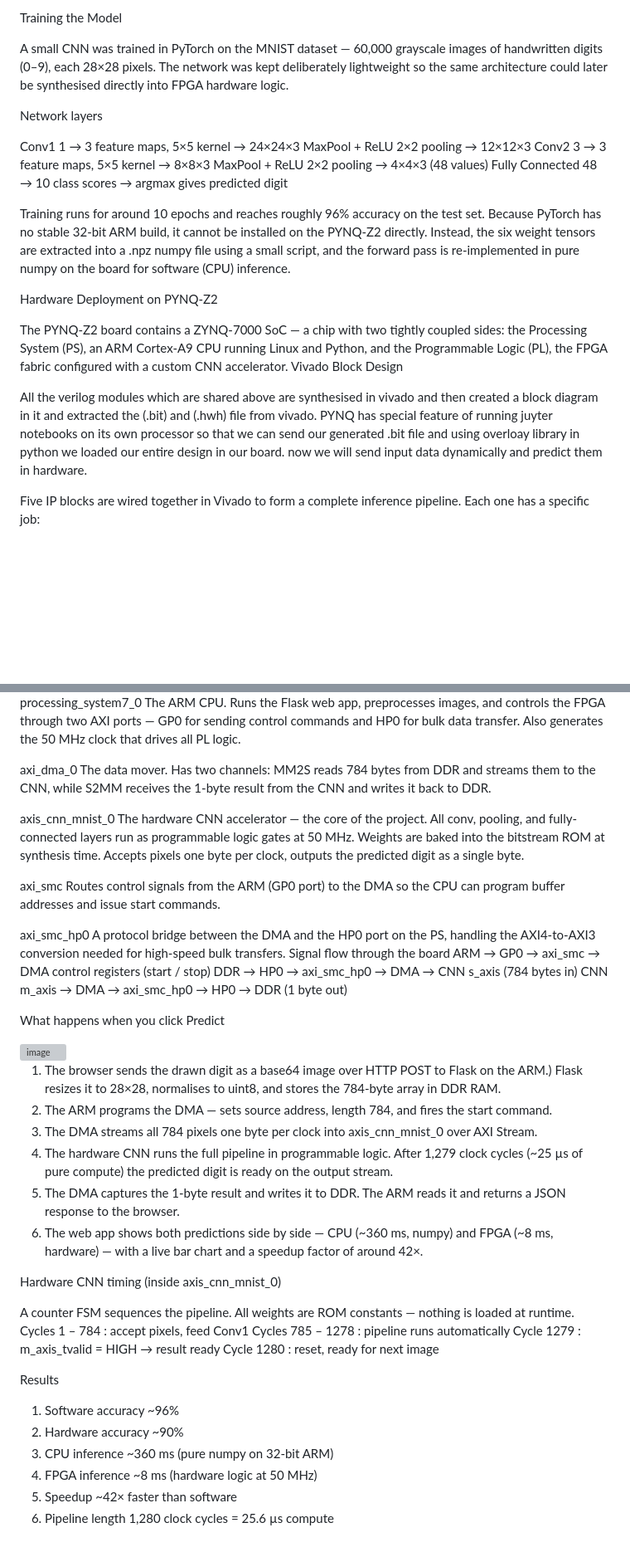
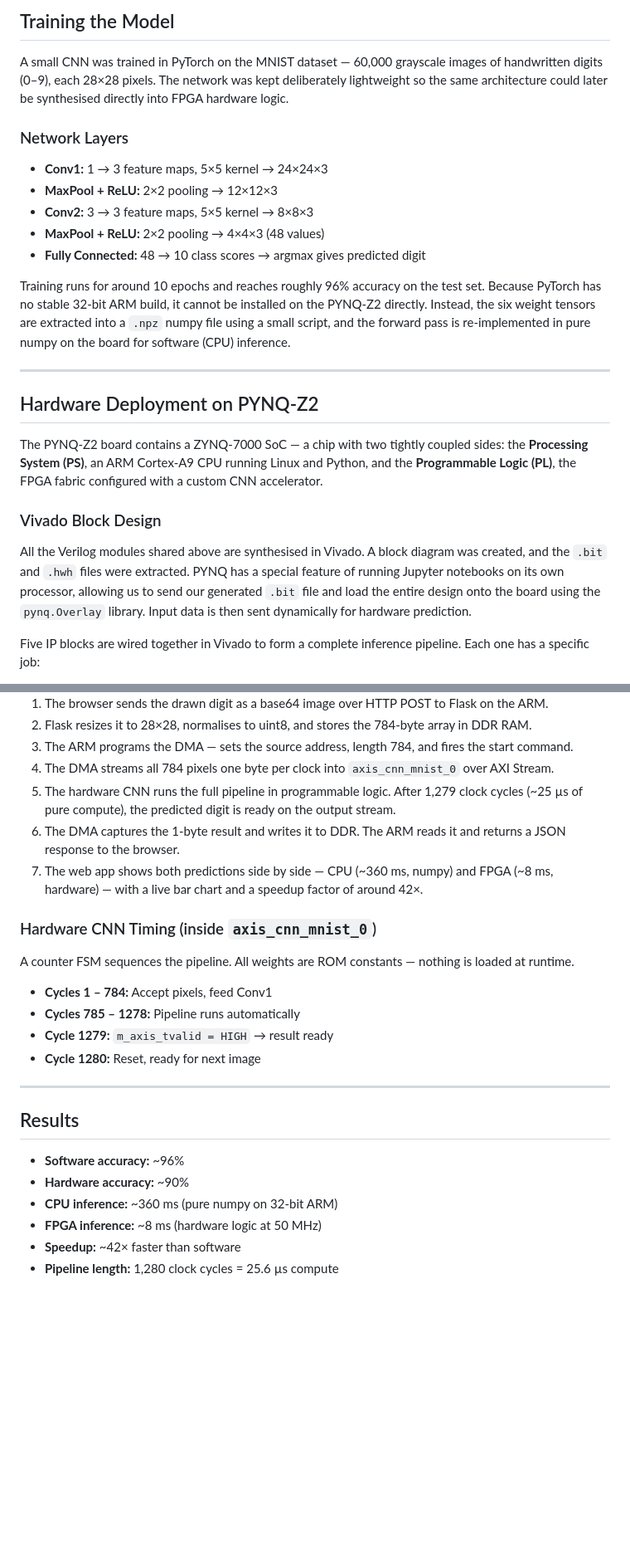
Before and after one commit to hariprasad-eng/FPGA-based-digit-recognisation-using-Convolutional-Neural-Networks, a Markdown page: README.md, 2 parts joined by grey strips. Shown at 83% size. Rendered like a GitHub page; blank space fills up the shorter version; grey boxes are pictures that could not be loaded.

```diff
--- a/README.md
+++ b/README.md
@@ -1,27 +1,26 @@
-Training the Model
+## Training the Model
 
 A small CNN was trained in PyTorch on the MNIST dataset — 60,000 grayscale images of handwritten digits (0–9), each 28×28 pixels. The network was kept deliberately lightweight so the same architecture could later be synthesised directly into FPGA hardware logic.
 
+### Network Layers
 
-Network layers
+* **Conv1:** 1 → 3 feature maps, 5×5 kernel → 24×24×3
+* **MaxPool + ReLU:** 2×2 pooling → 12×12×3
+* **Conv2:** 3 → 3 feature maps, 5×5 kernel → 8×8×3
+* **MaxPool + ReLU:** 2×2 pooling → 4×4×3 (48 values)
+* **Fully Connected:** 48 → 10 class scores → argmax gives predicted digit
 
-Conv1  1 → 3 feature maps, 5×5 kernel  →  24×24×3
-MaxPool + ReLU  2×2 pooling  →  12×12×3
-Conv2  3 → 3 feature maps, 5×5 kernel  →  8×8×3
-MaxPool + ReLU  2×2 pooling  →  4×4×3  (48 values)
-Fully Connected  48 → 10 class scores  →  argmax gives predicted digit
+Training runs for around 10 epochs and reaches roughly 96% accuracy on the test set. Because PyTorch has no stable 32-bit ARM build, it cannot be installed on the PYNQ-Z2 directly. Instead, the six weight tensors are extracted into a `.npz` numpy file using a small script, and the forward pass is re-implemented in pure numpy on the board for software (CPU) inference.
 
-Training runs for around 10 epochs and reaches roughly 96% accuracy on the test set. Because PyTorch has no stable 32-bit ARM build, it cannot be installed on the PYNQ-Z2 directly. Instead, the six weight tensors are extracted into a .npz numpy file using a small script, and the forward pass is re-implemented in pure numpy on the board for software (CPU) inference.
+---
 
+## Hardware Deployment on PYNQ-Z2
 
-Hardware Deployment on PYNQ-Z2
+The PYNQ-Z2 board contains a ZYNQ-7000 SoC — a chip with two tightly coupled sides: the **Processing System (PS)**, an ARM Cortex-A9 CPU running Linux and Python, and the **Programmable Logic (PL)**, the FPGA fabric configured with a custom CNN accelerator.
 
-The PYNQ-Z2 board contains a ZYNQ-7000 SoC — a chip with two tightly coupled sides: the Processing System (PS), an ARM Cortex-A9 CPU running Linux and Python, and the Programmable Logic (PL), the FPGA fabric configured with a custom CNN accelerator.
-Vivado Block Design
+### Vivado Block Design
 
-All the verilog modules which are shared above are synthesised in vivado and then created a block diagram in it and extracted the (.bit) and (.hwh) file from vivado. PYNQ has special feature of running juyter notebooks on its own processor so that we can send our generated .bit file and using overloay library in python we loaded our entire design in our board. now we will send input data dynamically and predict them in hardware.
-
-
+All the Verilog modules shared above are synthesised in Vivado. A block diagram was created, and the `.bit` and `.hwh` files were extracted. PYNQ has a special feature of running Jupyter notebooks on its own processor, allowing us to send our generated `.bit` file and load the entire design onto the board using the `pynq.Overlay` library. Input data is then sent dynamically for hardware prediction.
 
 Five IP blocks are wired together in Vivado to form a complete inference pipeline. Each one has a specific job:
 
@@ -34,50 +45,27 @@ Five IP blocks are wired together in Vivado to form a complete inference pipelin
 
-processing_system7_0  The ARM CPU. Runs the Flask web app, preprocesses images, and controls the FPGA through two AXI ports — GP0 for sending control commands and HP0 for bulk data transfer. Also generates the 50 MHz clock that drives all PL logic.
+1.  The browser sends the drawn digit as a base64 image over HTTP POST to Flask on the ARM.
+2.  Flask resizes it to 28×28, normalises to uint8, and stores the 784-byte array in DDR RAM.
+3.  The ARM programs the DMA — sets the source address, length 784, and fires the start command.
+4.  The DMA streams all 784 pixels one byte per clock into `axis_cnn_mnist_0` over AXI Stream.
+5.  The hardware CNN runs the full pipeline in programmable logic. After 1,279 clock cycles (~25 µs of pure compute), the predicted digit is ready on the output stream.
+6.  The DMA captures the 1-byte result and writes it to DDR. The ARM reads it and returns a JSON response to the browser.
+7.  The web app shows both predictions side by side — CPU (~360 ms, numpy) and FPGA (~8 ms, hardware) — with a live bar chart and a speedup factor of around 42×.
 
-axi_dma_0  The data mover. Has two channels: MM2S reads 784 bytes from DDR and streams them to the CNN, while S2MM receives the 1-byte result from the CNN and writes it back to DDR.
-
-axis_cnn_mnist_0  The hardware CNN accelerator — the core of the project. All conv, pooling, and fully-connected layers run as programmable logic gates at 50 MHz. Weights are baked into the bitstream ROM at synthesis time. Accepts pixels one byte per clock, outputs the predicted digit as a single byte.
-
-axi_smc  Routes control signals from the ARM (GP0 port) to the DMA so the CPU can program buffer addresses and issue start commands.
-
-axi_smc_hp0  A protocol bridge between the DMA and the HP0 port on the PS, handling the AXI4-to-AXI3 conversion needed for high-speed bulk transfers.
-Signal flow through the board
-ARM  →  GP0  →  axi_smc  →  DMA control registers     (start / stop)
-DDR  →  HP0  →  axi_smc_hp0  →  DMA  →  CNN s_axis    (784 bytes in)
-CNN m_axis  →  DMA  →  axi_smc_hp0  →  HP0  →  DDR    (1 byte out)
-
-
-What happens when you click Predict
-
-
-
-<img width="1600" height="803" alt="image" src="https://github.com/user-attachments/assets/64fdf830-9f2d-4882-ad2a-6c7b3bf6f0ef" />
-
-
-
-1) The browser sends the drawn digit as a base64 image over HTTP POST to Flask on the ARM.)
-Flask resizes it to 28×28, normalises to uint8, and stores the 784-byte array in DDR RAM.
-2) The ARM programs the DMA — sets source address, length 784, and fires the start command.
-3) The DMA streams all 784 pixels one byte per clock into axis_cnn_mnist_0 over AXI Stream.
-4) The hardware CNN runs the full pipeline in programmable logic. After 1,279 clock cycles (~25 µs of pure compute) the predicted     digit is ready on the output stream.
-5) The DMA captures the 1-byte result and writes it to DDR. The ARM reads it and returns a JSON response to the browser.
-6) The web app shows both predictions side by side — CPU (~360 ms, numpy) and FPGA (~8 ms, hardware) — with a live bar chart and a speedup factor of around 42×.
-
-
-Hardware CNN timing (inside axis_cnn_mnist_0)
+### Hardware CNN Timing (inside `axis_cnn_mnist_0`)
 
 A counter FSM sequences the pipeline. All weights are ROM constants — nothing is loaded at runtime.
-Cycles   1 – 784  :  accept pixels, feed Conv1
-Cycles 785 – 1278 :  pipeline runs automatically
-Cycle  1279       :  m_axis_tvalid = HIGH  →  result ready
-Cycle  1280       :  reset, ready for next image
+* **Cycles 1 – 784:** Accept pixels, feed Conv1
+* **Cycles 785 – 1278:** Pipeline runs automatically
+* **Cycle 1279:** `m_axis_tvalid = HIGH` → result ready
+* **Cycle 1280:** Reset, ready for next image
 
+---
 
-Results
+## Results
 
-1) Software accuracy  ~96%
-2) Hardware accuracy  ~90%
-3) CPU inference  ~360 ms  (pure numpy on 32-bit ARM)
-4) FPGA inference  ~8 ms  (hardware logic at 50 MHz)
-5) Speedup  ~42× faster than software
-6) Pipeline length  1,280 clock cycles  =  25.6 µs compute
+* **Software accuracy:** ~96%
+* **Hardware accuracy:** ~90%
+* **CPU inference:** ~360 ms (pure numpy on 32-bit ARM)
+* **FPGA inference:** ~8 ms (hardware logic at 50 MHz)
+* **Speedup:** ~42× faster than software
+* **Pipeline length:** 1,280 clock cycles = 25.6 µs compute
```
Also changed, not shown: other parts of README.md (+13 -1 lines).
